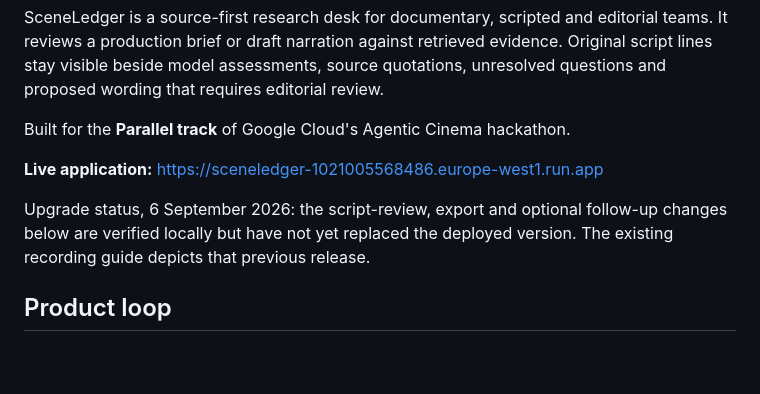
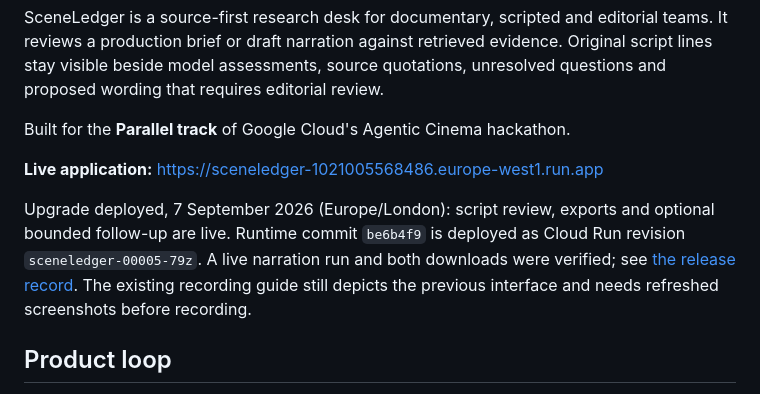
Before and after one commit to jacobmackey01/sceneledger, a Markdown page: README.md, the part around the change. GitHub-like rendering; blank space fills up the shorter version.

Commit message:
Record verified Cloud Run upgrade release

```diff
--- a/README.md
+++ b/README.md
@@ -6,7 +6,7 @@ Built for the **Parallel track** of Google Cloud's Agentic Cinema hackathon.
 
 **Live application:** https://sceneledger-1021005568486.europe-west1.run.app
 
-Upgrade status, 6 September 2026: the script-review, export and optional follow-up changes below are verified locally but have not yet replaced the deployed version. The existing recording guide depicts that previous release.
+Upgrade deployed, 7 September 2026 (Europe/London): script review, exports and optional bounded follow-up are live. Runtime commit `be6b4f9` is deployed as Cloud Run revision `sceneledger-00005-79z`. A live narration run and both downloads were verified; see [the release record](docs/VERIFICATION.md). The existing recording guide still depicts the previous interface and needs refreshed screenshots before recording.
 
 ## Product loop
 
```
Also changed, not shown: docs/VERIFICATION.md (+13 -0 lines).
